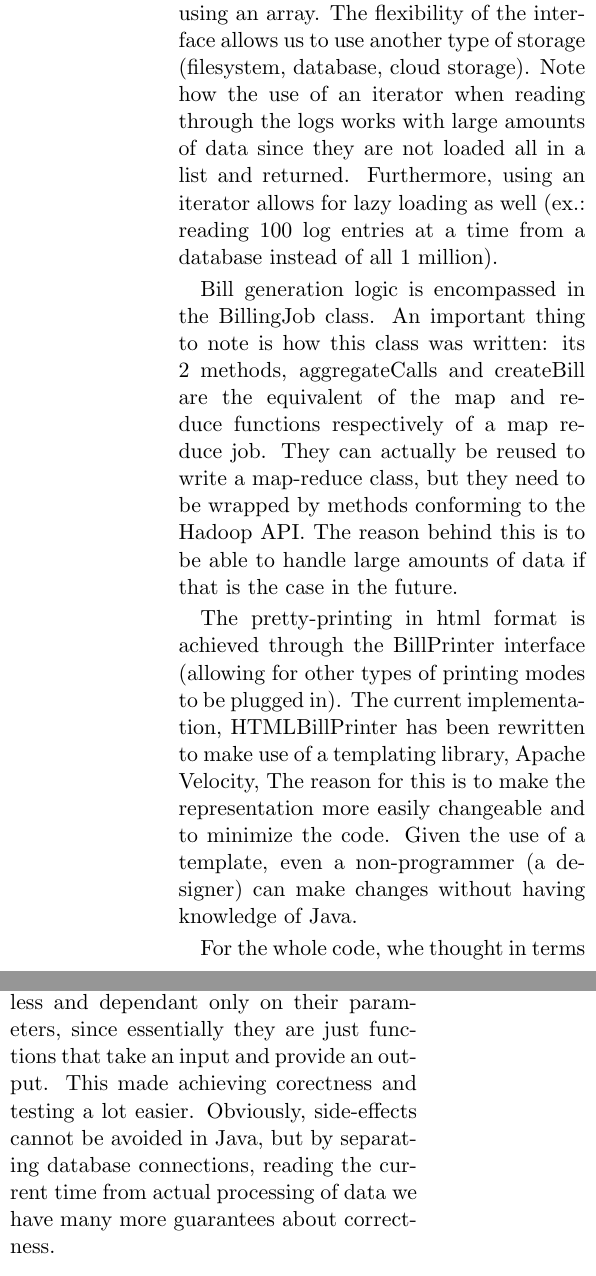
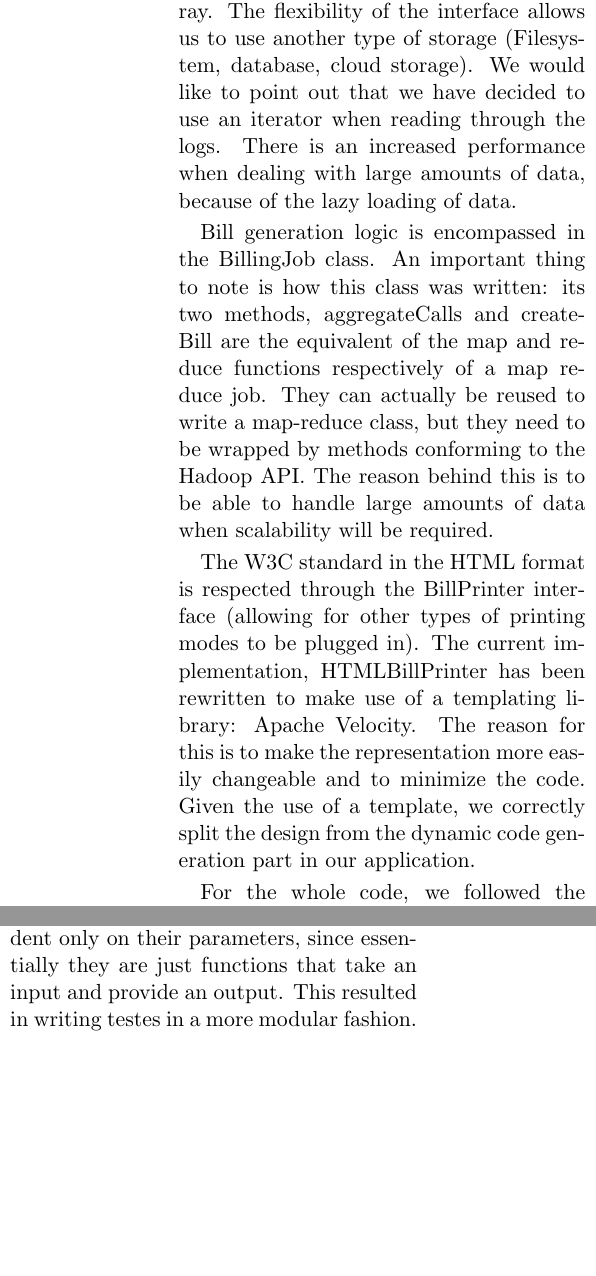
Before and after one commit to xdanx/soft-eng-ind, a LaTeX paper (report/report.tex): two parts of the columns of page 4 of 8, joined at a grey line, cut so that both start at the same text, the shorter picture padded with empty space. Compiled offline with pdfLaTeX.

Commit message:
Working again

```diff
--- a/report/report.tex
+++ b/report/report.tex
@@ -204,33 +204,32 @@ The functionality of the Billing system includes the following:
 Given this, we maintained BillingSystem as the root class of the system and delegated the above functionality to other classes whose
 instances are injected into the BillingSystem instance.
 
-Thus, the logging of events and the log reading in represented through the CallLog interface. Currently, this is implemented using an array.
-The flexibility of the interface allows us to use another type of storage (filesystem, database, cloud storage). Note how the use of an iterator
-when reading through the logs works with large amounts of data since they are not loaded all in a list and returned. Furthermore, using an iterator allows
-for lazy loading as well (ex.: reading 100 log entries at a time from a database instead of all 1 million).
+Thus, the logging of events is represented through the CallLog interface. Currently, this is implemented using an Array.
+The flexibility of the interface allows us to use another type of storage (Filesystem, database, cloud storage).
+We would like to point out that we have decided to use an iterator when reading through the logs. There is an increased
+performance when dealing with large amounts of data, because of the lazy loading of data.
 
-Bill generation logic is encompassed in the BillingJob class. An important thing to note is how this class was written: its 2 methods, aggregateCalls
+Bill generation logic is encompassed in the BillingJob class. An important thing to note is how this class was written: its two methods, aggregateCalls
 and createBill are the equivalent of the map and reduce functions respectively of a map reduce job. They can actually be reused to write a map-reduce
 class, but they need to be wrapped by methods conforming to the Hadoop API. The reason behind this is to be able to handle large amounts of data
-if that is the case in the future.
+when scalability will be required.
 
-The pretty-printing in html format is achieved through the BillPrinter interface (allowing for other types of printing modes to be plugged in).
-The current implementation, HTMLBillPrinter has been rewritten to make use of a templating library, Apache Velocity, The reason for this is to make
-the representation more easily changeable and to minimize the code. Given the use of a template, even a non-programmer (a designer) can make changes
-without having knowledge of Java.
+The W3C standard in the HTML format is respected through the BillPrinter interface (allowing for other types of printing modes to be plugged in).
+The current implementation, HTMLBillPrinter has been rewritten to make use of a templating library: Apache Velocity. The reason for this is to make
+the representation more easily changeable and to minimize the code. Given the use of a template, we correctly split the design from the dynamic code generation
+part in our application.
 
-For the whole code, whe thought in terms of the priciple of purity, side-effects, I/O and testability although more as an inspiration since the
-Java type system does not offer support for the above in the way the Haskell language does. Thus, we identified parts of the code which are
-"pure" (ex. createBill) and made these methods stateless and dependant only on their parameters, since essentially they are just functions
-that take an input and provide an output. This made achieving corectness and testing a lot easier. Obviously, side-effects cannot be avoided in Java,
-but by separating database connections, reading the current time from actual processing of data we have many more guarantees about correctness.
+For the whole code, we followed the terms of the principle of purity, side-effects, I/O and testability although more as an inspiration since the
+Java type system does not offer support for the above in the way other programming languages do (For ex: Haskell). Thus, we identified parts of the code which are
+"pure" (ex. createBill) and made these methods stateless and dependent only on their parameters, since essentially they are just functions
+that take an input and provide an output. This resulted in writing testes in a more modular fashion.
 
 \subsection{Removing the cyclic dependencies}
-A cyclic dependecy was by the inner class $LineItem$, which was placed inside the $BillingSystem.java$.
-The $LineItem$ was used to store customer's phone calls in a data structure.In order to remove the cyclic dependecy, we attached the
+A cyclic dependency was by the inner class $LineItem$, which was placed inside the $BillingSystem.java$.
+The $LineItem$ was used to store the customer's phone calls in a special data structure. In order to remove the cyclic dependency, we attached the
 data contained by LineItem to the Call object.
 
-The newly refactored code has no cyclic dependencies.
+In conclusion, the newly refactored code has no cyclic dependencies.
 
 \section{Extra Work}
 \subsection{Elastic Map Reduce}
```
Also changed, not shown: report/report.tex (44 more changed lines).
